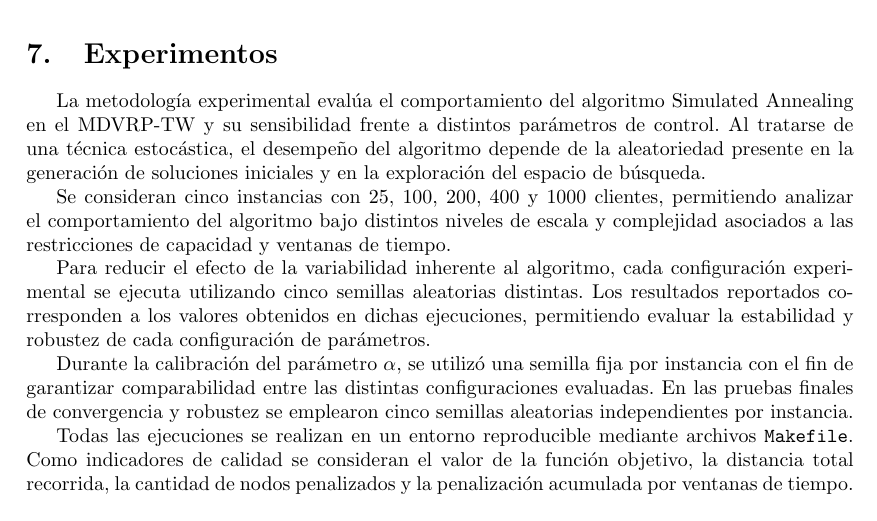
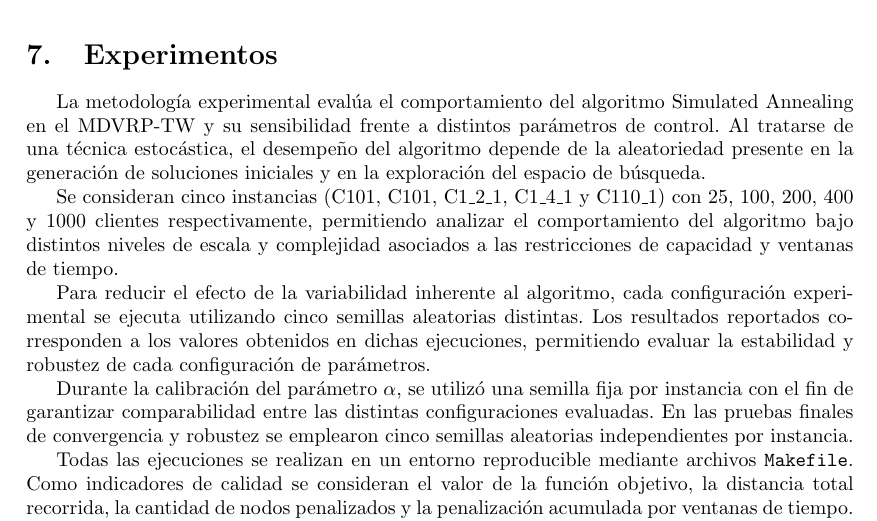
Before and after one commit to retamalesj/MDVRPTW-SA, a LaTeX paper (informe2/RetamalesP202173650.tex): part of page 11 of 17, cut so that both start at the same text. Compiled offline with pdfLaTeX.

Commit message:
fix: add nombre instancias

```diff
--- a/informe2/RetamalesP202173650.tex
+++ b/informe2/RetamalesP202173650.tex
@@ -560,7 +560,7 @@ Fin Procedimiento
 % Recuerde que las técnicas completas son deterministas y las técnicas incompletas son estocásticas.
 La metodología experimental evalúa el comportamiento del algoritmo Simulated Annealing en el MDVRP-TW y su sensibilidad frente a distintos parámetros de control. Al tratarse de una técnica estocástica, el desempeño del algoritmo depende de la aleatoriedad presente en la generación de soluciones iniciales y en la exploración del espacio de búsqueda.
 
-Se consideran cinco instancias con 25, 100, 200, 400 y 1000 clientes, permitiendo analizar el comportamiento del algoritmo bajo distintos niveles de escala y complejidad asociados a las restricciones de capacidad y ventanas de tiempo.
+Se consideran cinco instancias (C101, C101, C1\_2\_1, C1\_4\_1 y C110\_1) con 25, 100, 200, 400 y 1000 clientes respectivamente, permitiendo analizar el comportamiento del algoritmo bajo distintos niveles de escala y complejidad asociados a las restricciones de capacidad y ventanas de tiempo.
 
 Para reducir el efecto de la variabilidad inherente al algoritmo, cada configuración experimental se ejecuta utilizando cinco semillas aleatorias distintas. Los resultados reportados corresponden a los valores obtenidos en dichas ejecuciones, permitiendo evaluar la estabilidad y robustez de cada configuración de parámetros.
 
```
Also changed, not shown: informe2/RetamalesP202173650.pdf.
